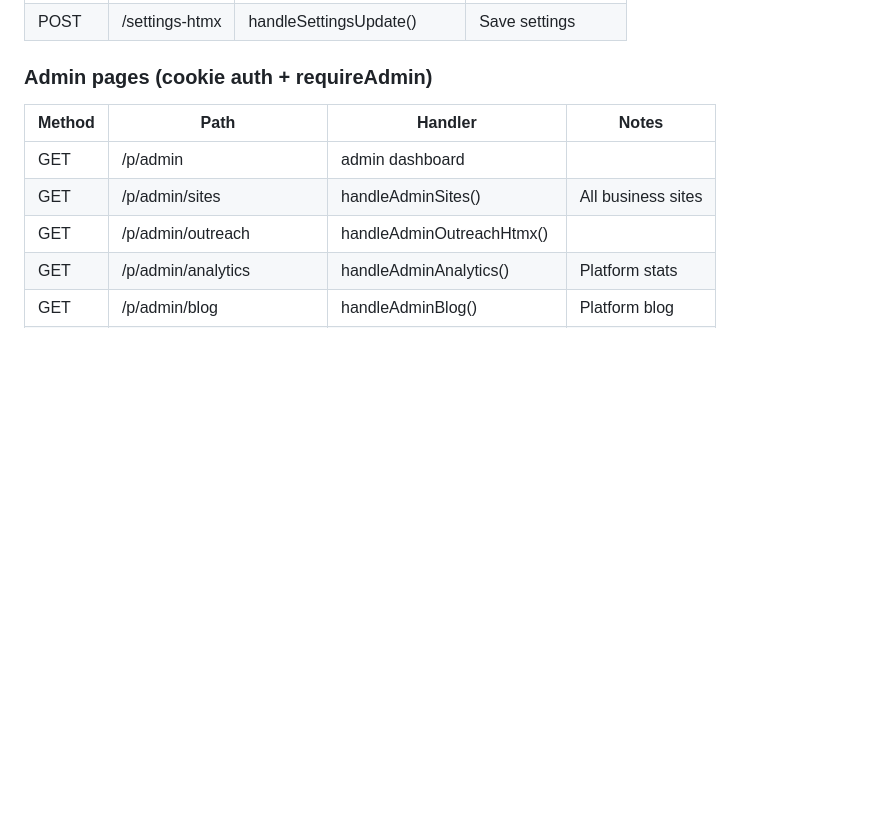
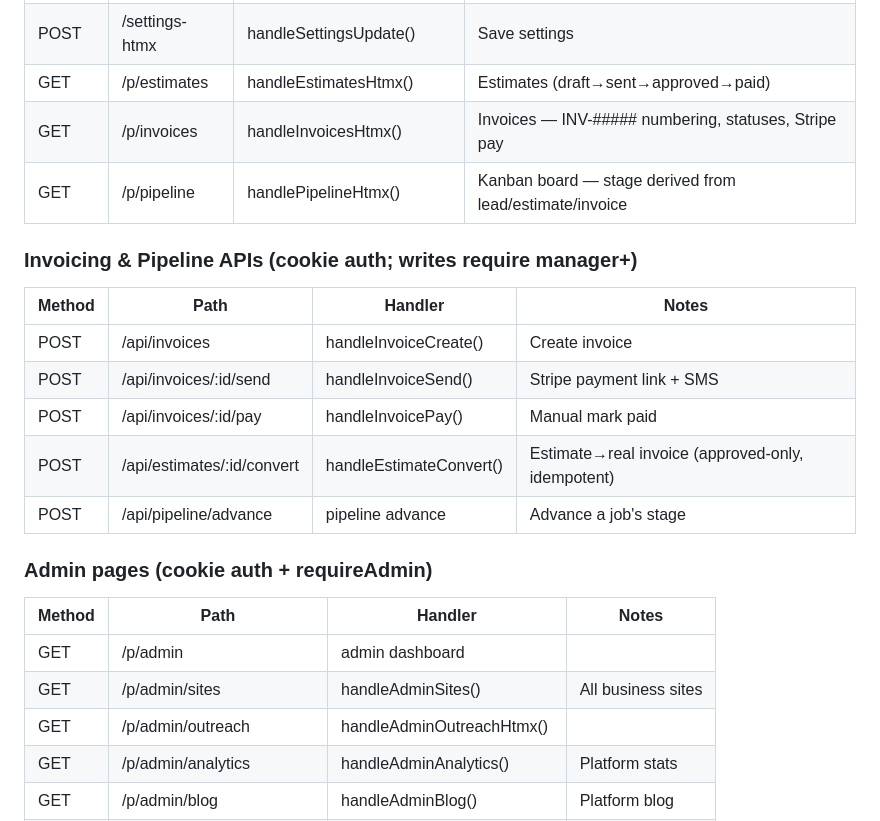
Before and after one commit to shanedkilmore-glitch/branchlive, a Markdown page: wiki/routes.md, the part around the change. Rendered like a GitHub page; blank space fills up the shorter version.

```diff
--- a/wiki/routes.md
+++ b/wiki/routes.md
@@ -36,6 +36,18 @@ Routes are matched in order. First match wins. All /api/* routes check auth befo
 | GET | /p/outreach | handleOutreach() | Prospect finder |
 | GET | /settings-htmx | handleSettingsHtmx() | Settings form |
 | POST | /settings-htmx | handleSettingsUpdate() | Save settings |
+| GET | /p/estimates | handleEstimatesHtmx() | Estimates (draft→sent→approved→paid) |
+| GET | /p/invoices | handleInvoicesHtmx() | Invoices — INV-##### numbering, statuses, Stripe pay |
+| GET | /p/pipeline | handlePipelineHtmx() | Kanban board — stage derived from lead/estimate/invoice |
+
+### Invoicing & Pipeline APIs (cookie auth; writes require manager+)
+| Method | Path | Handler | Notes |
+|--------|------|---------|-------|
+| POST | /api/invoices | handleInvoiceCreate() | Create invoice |
+| POST | /api/invoices/:id/send | handleInvoiceSend() | Stripe payment link + SMS |
+| POST | /api/invoices/:id/pay | handleInvoicePay() | Manual mark paid |
+| POST | /api/estimates/:id/convert | handleEstimateConvert() | Estimate→real invoice (approved-only, idempotent) |
+| POST | /api/pipeline/advance | pipeline advance | Advance a job's stage |
 
 ### Admin pages (cookie auth + requireAdmin)
 | Method | Path | Handler | Notes |
```
Also changed, not shown: wiki/tables.md (+42 -0 lines).
